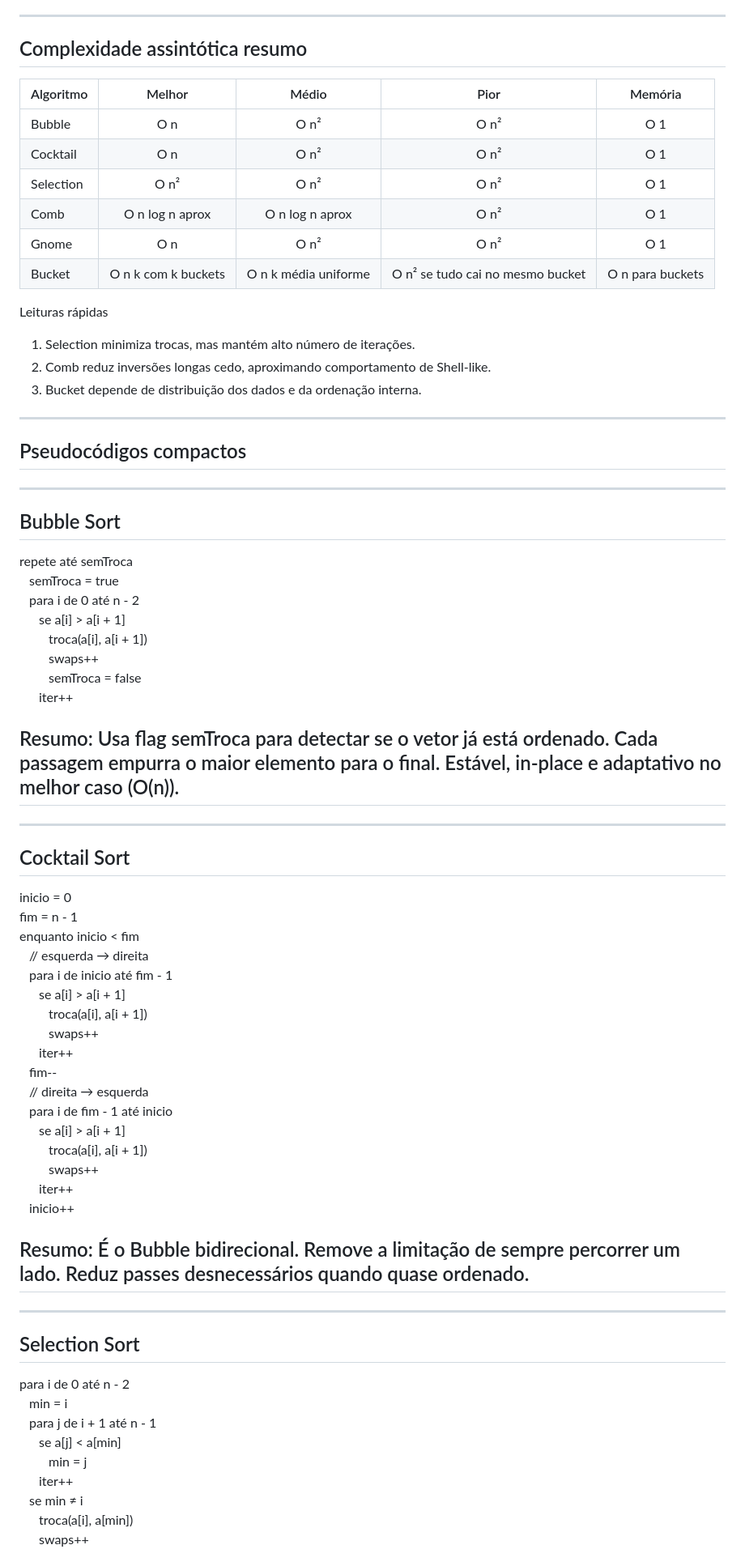
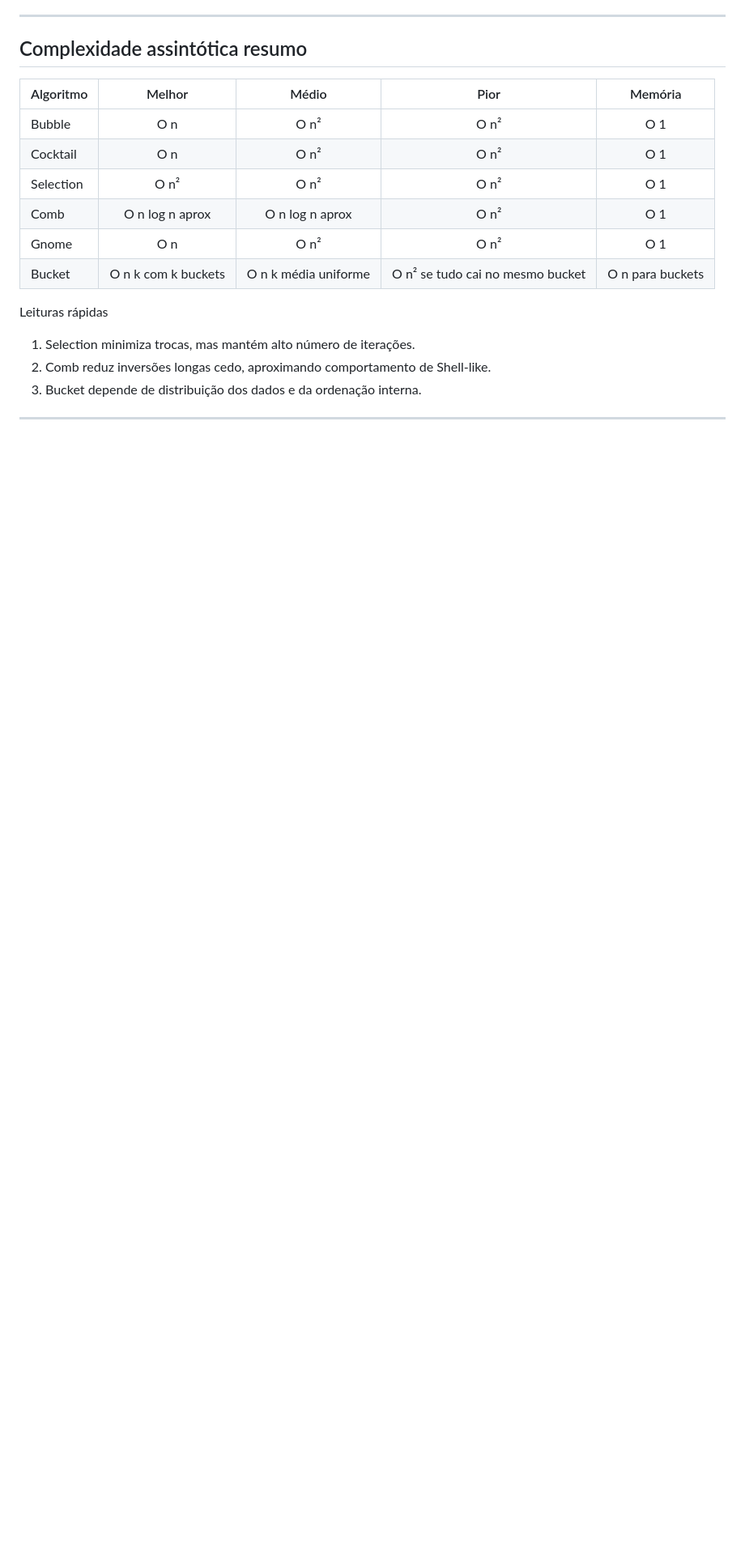
Before and after one commit to gmhsss/advanceSortingnAalysis, a Markdown page: README.md, the part around one of its changes. Shown at 81% size. GitHub-like rendering; blank space fills up the shorter version.

```diff
--- a/README.md
+++ b/README.md
@@ -80,52 +80,3 @@ Leituras rápidas
 
 ---
 
-## Pseudocódigos compactos
----
-## Bubble Sort
-
-repete até semTroca
- semTroca = true
- para i de 0 até n - 2
-  se a[i] > a[i + 1]
-   troca(a[i], a[i + 1])
-   swaps++
-   semTroca = false
-  iter++
-
-## Resumo: Usa flag semTroca para detectar se o vetor já está ordenado. Cada passagem empurra o maior elemento para o final. Estável, in-place e adaptativo no melhor caso (O(n)).
----
-## Cocktail Sort
-
-inicio = 0
-fim = n - 1
-enquanto inicio < fim
- // esquerda → direita
- para i de inicio até fim - 1
-  se a[i] > a[i + 1]
-   troca(a[i], a[i + 1])
-   swaps++
-  iter++
- fim--
- // direita → esquerda
- para i de fim - 1 até inicio
-  se a[i] > a[i + 1]
-   troca(a[i], a[i + 1])
-   swaps++
-  iter++
- inicio++
-
-## Resumo: É o Bubble bidirecional. Remove a limitação de sempre percorrer um lado. Reduz passes desnecessários quando quase ordenado.
----
-## Selection Sort
-
-para i de 0 até n - 2
- min = i
- para j de i + 1 até n - 1
-  se a[j] < a[min]
-   min = j
-  iter++
- se min ≠ i
-  troca(a[i], a[min])
-  swaps++
-
```
Also changed, not shown: other parts of README.md (+0 -58 lines).
